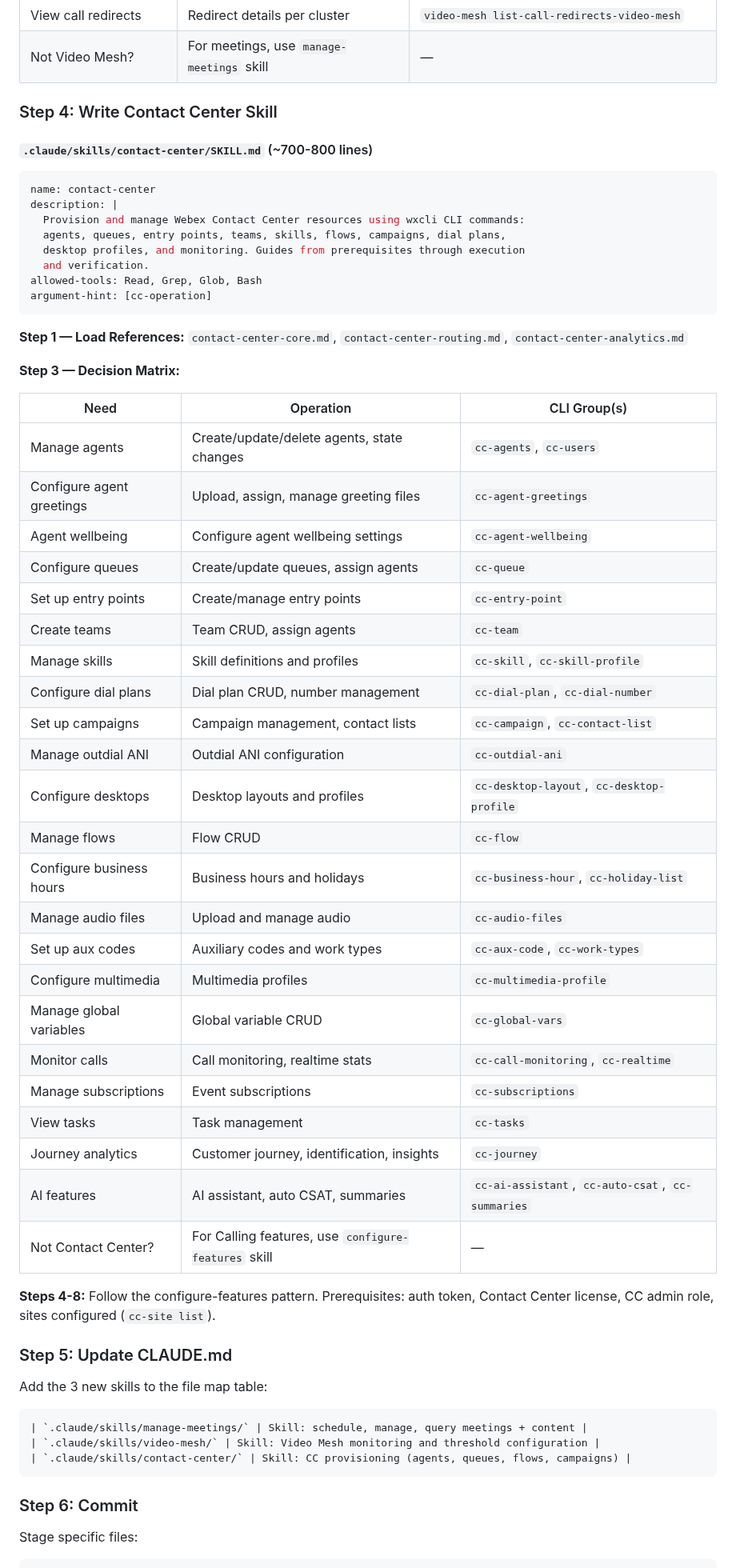
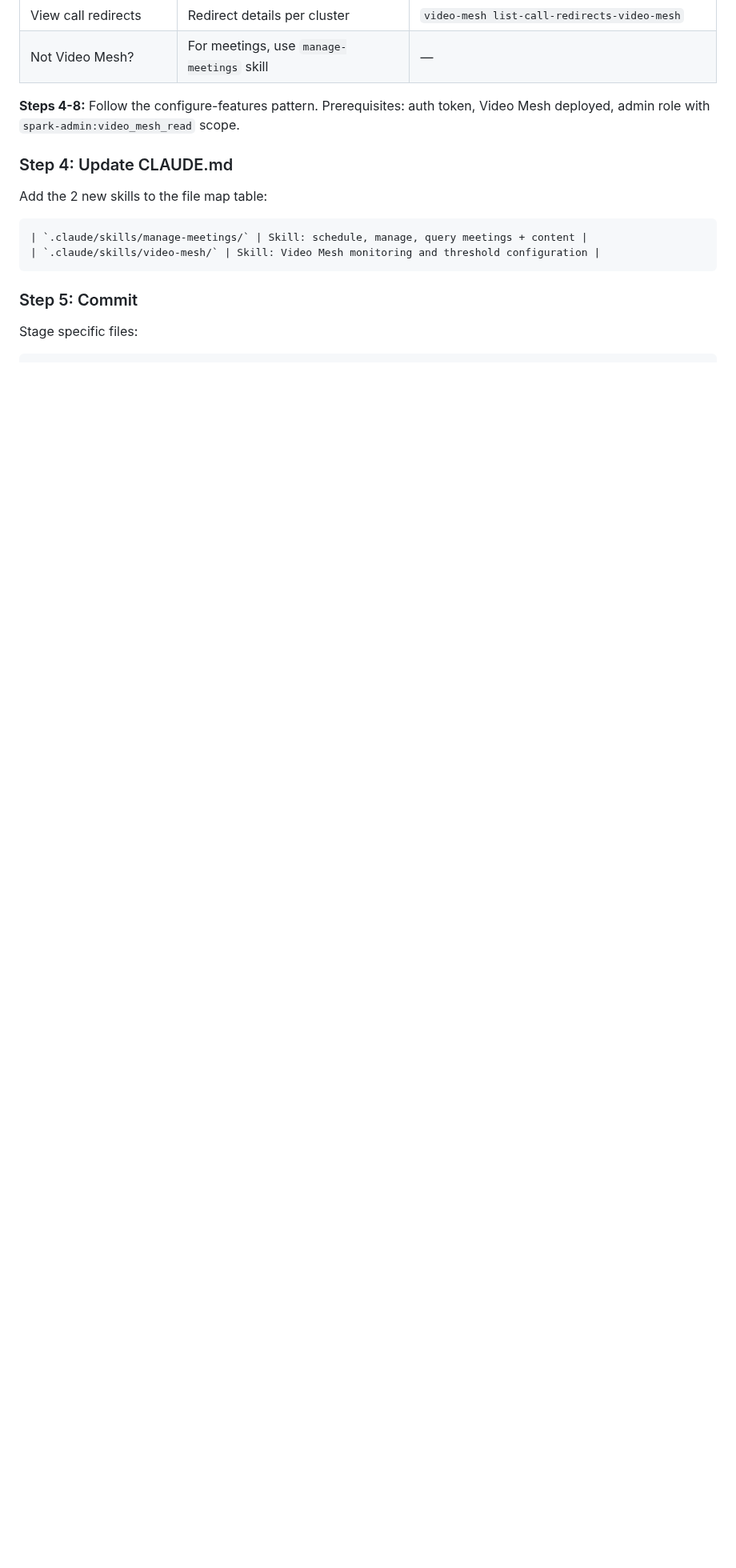
Before and after one commit to achobgood/wxops, a Markdown page: docs/prompts/generate-meetings-skills.md, the part around one of its changes. Shown at 80% size. Drawn GitHub-style; blank space fills up the shorter version.

````diff
--- a/docs/prompts/generate-meetings-cc-skills.md
+++ b/docs/prompts/generate-meetings-skills.md
@@ -183,66 +177,19 @@ argument-hint: [mesh-operation]
 | View call redirects | Redirect details per cluster | `video-mesh list-call-redirects-video-mesh` |
 | Not Video Mesh? | For meetings, use `manage-meetings` skill | — |
 
-### Step 4: Write Contact Center Skill
+**Steps 4-8:** Follow the configure-features pattern. Prerequisites: auth token,
+Video Mesh deployed, admin role with `spark-admin:video_mesh_read` scope.
 
-#### `.claude/skills/contact-center/SKILL.md` (~700-800 lines)
+### Step 4: Update CLAUDE.md
 
-```yaml
-name: contact-center
-description: |
-  Provision and manage Webex Contact Center resources using wxcli CLI commands:
-  agents, queues, entry points, teams, skills, flows, campaigns, dial plans,
-  desktop profiles, and monitoring. Guides from prerequisites through execution
-  and verification.
-allowed-tools: Read, Grep, Glob, Bash
-argument-hint: [cc-operation]
-```
-
-**Step 1 — Load References:** `contact-center-core.md`, `contact-center-routing.md`,
-`contact-center-analytics.md`
-
-**Step 3 — Decision Matrix:**
-
-| Need | Operation | CLI Group(s) |
-|------|-----------|-------------|
-| Manage agents | Create/update/delete agents, state changes | `cc-agents`, `cc-users` |
-| Configure agent greetings | Upload, assign, manage greeting files | `cc-agent-greetings` |
-| Agent wellbeing | Configure agent wellbeing settings | `cc-agent-wellbeing` |
-| Configure queues | Create/update queues, assign agents | `cc-queue` |
-| Set up entry points | Create/manage entry points | `cc-entry-point` |
-| Create teams | Team CRUD, assign agents | `cc-team` |
-| Manage skills | Skill definitions and profiles | `cc-skill`, `cc-skill-profile` |
-| Configure dial plans | Dial plan CRUD, number management | `cc-dial-plan`, `cc-dial-number` |
-| Set up campaigns | Campaign management, contact lists | `cc-campaign`, `cc-contact-list` |
-| Manage outdial ANI | Outdial ANI configuration | `cc-outdial-ani` |
-| Configure desktops | Desktop layouts and profiles | `cc-desktop-layout`, `cc-desktop-profile` |
-| Manage flows | Flow CRUD | `cc-flow` |
-| Configure business hours | Business hours and holidays | `cc-business-hour`, `cc-holiday-list` |
-| Manage audio files | Upload and manage audio | `cc-audio-files` |
-| Set up aux codes | Auxiliary codes and work types | `cc-aux-code`, `cc-work-types` |
-| Configure multimedia | Multimedia profiles | `cc-multimedia-profile` |
-| Manage global variables | Global variable CRUD | `cc-global-vars` |
-| Monitor calls | Call monitoring, realtime stats | `cc-call-monitoring`, `cc-realtime` |
-| Manage subscriptions | Event subscriptions | `cc-subscriptions` |
-| View tasks | Task management | `cc-tasks` |
-| Journey analytics | Customer journey, identification, insights | `cc-journey` |
-| AI features | AI assistant, auto CSAT, summaries | `cc-ai-assistant`, `cc-auto-csat`, `cc-summaries` |
-| Not Contact Center? | For Calling features, use `configure-features` skill | — |
-
-**Steps 4-8:** Follow the configure-features pattern. Prerequisites: auth token,
-Contact Center license, CC admin role, sites configured (`cc-site list`).
-
-### Step 5: Update CLAUDE.md
-
-Add the 3 new skills to the file map table:
+Add the 2 new skills to the file map table:
 
 ```
 | `.claude/skills/manage-meetings/` | Skill: schedule, manage, query meetings + content |
 | `.claude/skills/video-mesh/` | Skill: Video Mesh monitoring and threshold configuration |
-| `.claude/skills/contact-center/` | Skill: CC provisioning (agents, queues, flows, campaigns) |
 ```
 
-### Step 6: Commit
+### Step 5: Commit
 
 Stage specific files:
 ```
````
Also changed, not shown: other parts of docs/prompts/generate-meetings-skills.md (+32 -39 lines), docs/prompts/generate-cc-skills.md (added, +194 -0 lines).
